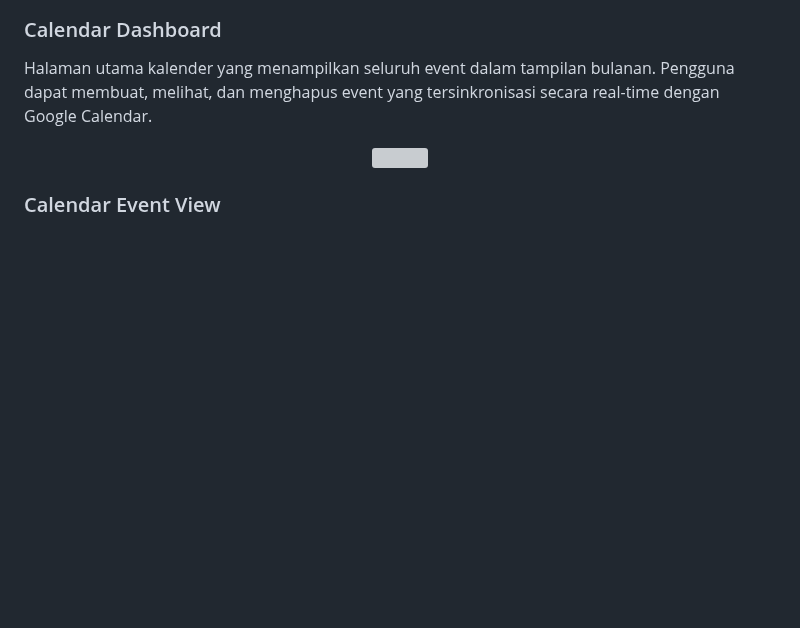
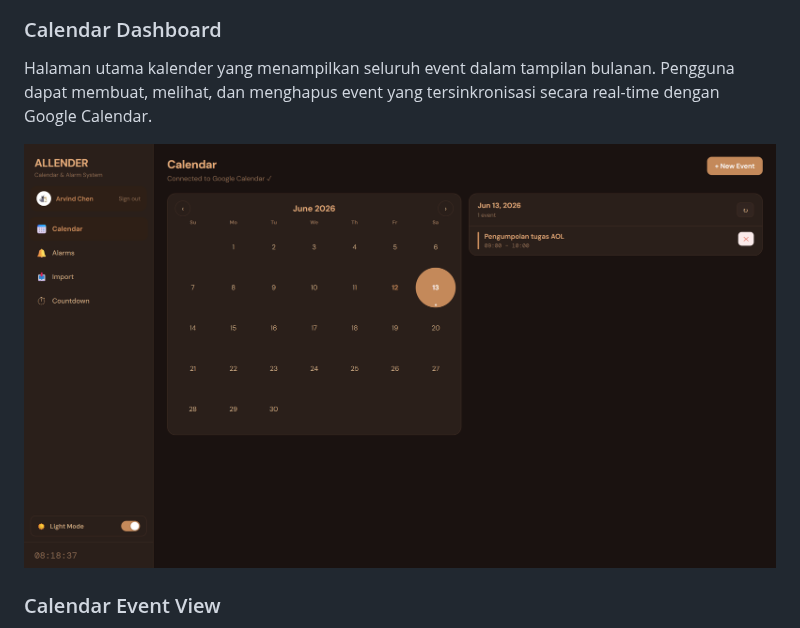
Before and after one commit to glitch1331/ALLENDERV2, a Markdown page: README.md, the part around the change. Drawn GitHub-style; blank space fills up the shorter version; grey boxes are pictures that could not be loaded.

```diff
--- a/README.md
+++ b/README.md
@@ -274,7 +274,7 @@ Tampilan awal aplikasi ALLENDER sebelum pengguna terhubung dengan akun Google. P
 Halaman utama kalender yang menampilkan seluruh event dalam tampilan bulanan. Pengguna dapat membuat, melihat, dan menghapus event yang tersinkronisasi secara real-time dengan Google Calendar.
 
 <p align="center">
-  <img src="assets/Mockup-Calendar-Event.png" width="900">
+  <img src="assets/MockUp-Calendar-Event.png" width="900">
 </p>
 
 
```
